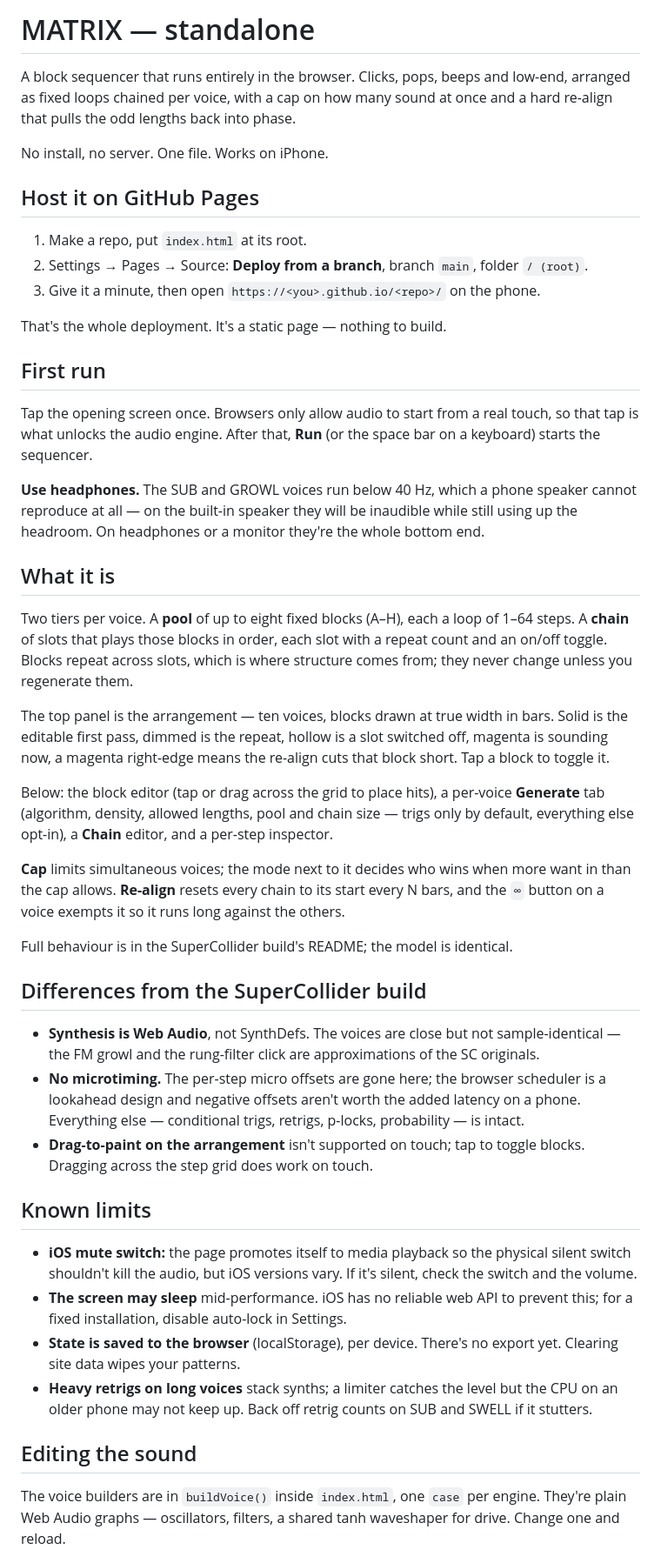
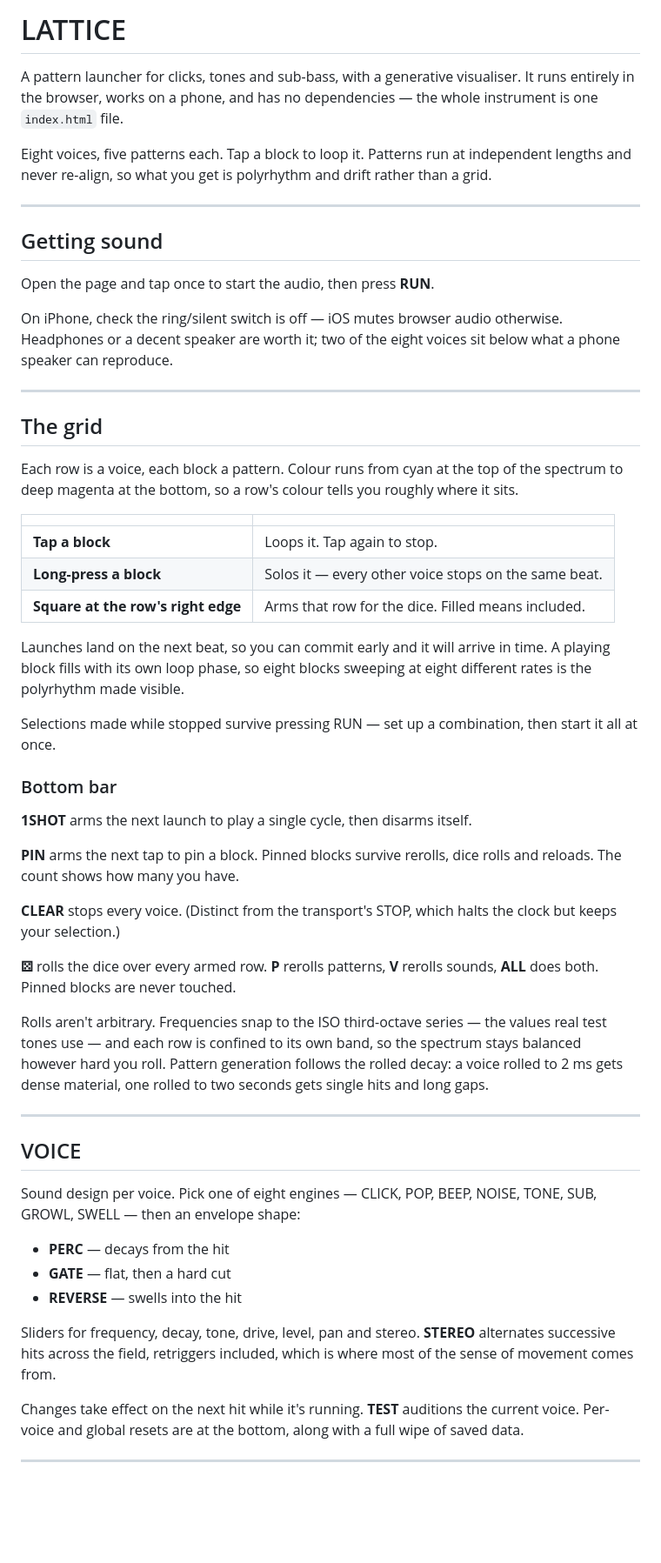
Before and after one commit to quixbrics/Matrices, a Markdown page: README.md, the part around one of its changes. Shown at 87% size. Drawn GitHub-style; blank space fills up the shorter version.

Commit message:
Rename project to LATTICE and update README
Updated the README to reflect the new name and features of the application, including sound capabilities, hosting instructions, and sound editing options.

```diff
--- a/README.md
+++ b/README.md
@@ -1,82 +1,58 @@
-# MATRIX — standalone
+# LATTICE
 
-A block sequencer that runs entirely in the browser. Clicks, pops, beeps and
-low-end, arranged as fixed loops chained per voice, with a cap on how many
-sound at once and a hard re-align that pulls the odd lengths back into phase.
+A pattern launcher for clicks, tones and sub-bass, with a generative visualiser. It runs entirely in the browser, works on a phone, and has no dependencies — the whole instrument is one `index.html` file.
 
-No install, no server. One file. Works on iPhone.
+Eight voices, five patterns each. Tap a block to loop it. Patterns run at independent lengths and never re-align, so what you get is polyrhythm and drift rather than a grid.
 
-## Host it on GitHub Pages
+---
 
-1. Make a repo, put `index.html` at its root.
-2. Settings → Pages → Source: **Deploy from a branch**, branch `main`, folder
-   `/ (root)`.
-3. Give it a minute, then open `https://<you>.github.io/<repo>/` on the phone.
+## Getting sound
 
-That's the whole deployment. It's a static page — nothing to build.
+Open the page and tap once to start the audio, then press **RUN**.
 
-## First run
+On iPhone, check the ring/silent switch is off — iOS mutes browser audio otherwise. Headphones or a decent speaker are worth it; two of the eight voices sit below what a phone speaker can reproduce.
 
-Tap the opening screen once. Browsers only allow audio to start from a real
-touch, so that tap is what unlocks the audio engine. After that, **Run** (or the
-space bar on a keyboard) starts the sequencer.
+---
 
-**Use headphones.** The SUB and GROWL voices run below 40 Hz, which a phone
-speaker cannot reproduce at all — on the built-in speaker they will be
-inaudible while still using up the headroom. On headphones or a monitor they're
-the whole bottom end.
+## The grid
 
-## What it is
+Each row is a voice, each block a pattern. Colour runs from cyan at the top of the spectrum to deep magenta at the bottom, so a row's colour tells you roughly where it sits.
 
-Two tiers per voice. A **pool** of up to eight fixed blocks (A–H), each a loop
-of 1–64 steps. A **chain** of slots that plays those blocks in order, each slot
-with a repeat count and an on/off toggle. Blocks repeat across slots, which is
-where structure comes from; they never change unless you regenerate them.
+| | |
+|---|---|
+| **Tap a block** | Loops it. Tap again to stop. |
+| **Long-press a block** | Solos it — every other voice stops on the same beat. |
+| **Square at the row's right edge** | Arms that row for the dice. Filled means included. |
 
-The top panel is the arrangement — ten voices, blocks drawn at true width in
-bars. Solid is the editable first pass, dimmed is the repeat, hollow is a slot
-switched off, magenta is sounding now, a magenta right-edge means the re-align
-cuts that block short. Tap a block to toggle it.
+Launches land on the next beat, so you can commit early and it will arrive in time. A playing block fills with its own loop phase, so eight blocks sweeping at eight different rates is the polyrhythm made visible.
 
-Below: the block editor (tap or drag across the grid to place hits), a
-per-voice **Generate** tab (algorithm, density, allowed lengths, pool and chain
-size — trigs only by default, everything else opt-in), a **Chain** editor, and
-a per-step inspector.
+Selections made while stopped survive pressing RUN — set up a combination, then start it all at once.
 
-**Cap** limits simultaneous voices; the mode next to it decides who wins when
-more want in than the cap allows. **Re-align** resets every chain to its start
-every N bars, and the `∞` button on a voice exempts it so it runs long against
-the others.
+### Bottom bar
 
-Full behaviour is in the SuperCollider build's README; the model is identical.
+**1SHOT** arms the next launch to play a single cycle, then disarms itself.
 
-## Differences from the SuperCollider build
+**PIN** arms the next tap to pin a block. Pinned blocks survive rerolls, dice rolls and reloads. The count shows how many you have.
 
-- **Synthesis is Web Audio**, not SynthDefs. The voices are close but not
-  sample-identical — the FM growl and the rung-filter click are approximations
-  of the SC originals.
-- **No microtiming.** The per-step micro offsets are gone here; the browser
-  scheduler is a lookahead design and negative offsets aren't worth the added
-  latency on a phone. Everything else — conditional trigs, retrigs, p-locks,
-  probability — is intact.
-- **Drag-to-paint on the arrangement** isn't supported on touch; tap to toggle
-  blocks. Dragging across the step grid does work on touch.
+**CLEAR** stops every voice. (Distinct from the transport's STOP, which halts the clock but keeps your selection.)
 
-## Known limits
+**⚄** rolls the dice over every armed row. **P** rerolls patterns, **V** rerolls sounds, **ALL** does both. Pinned blocks are never touched.
 
-- **iOS mute switch:** the page promotes itself to media playback so the
-  physical silent switch shouldn't kill the audio, but iOS versions vary. If
-  it's silent, check the switch and the volume.
-- **The screen may sleep** mid-performance. iOS has no reliable web API to
-  prevent this; for a fixed installation, disable auto-lock in Settings.
-- **State is saved to the browser** (localStorage), per device. There's no
-  export yet. Clearing site data wipes your patterns.
-- **Heavy retrigs on long voices** stack synths; a limiter catches the level
-  but the CPU on an older phone may not keep up. Back off retrig counts on SUB
-  and SWELL if it stutters.
+Rolls aren't arbitrary. Frequencies snap to the ISO third-octave series — the values real test tones use — and each row is confined to its own band, so the spectrum stays balanced however hard you roll. Pattern generation follows the rolled decay: a voice rolled to 2 ms gets dense material, one rolled to two seconds gets single hits and long gaps.
 
-## Editing the sound
+---
 
-The voice builders are in `buildVoice()` inside `index.html`, one `case` per
-engine. They're plain Web Audio graphs — oscillators, filters, a shared tanh
-waveshaper for drive. Change one and reload.
+## VOICE
+
+Sound design per voice. Pick one of eight engines — CLICK, POP, BEEP, NOISE, TONE, SUB, GROWL, SWELL — then an envelope shape:
+
+- **PERC** — decays from the hit
+- **GATE** — flat, then a hard cut
+- **REVERSE** — swells into the hit
+
+Sliders for frequency, decay, tone, drive, level, pan and stereo. **STEREO** alternates successive hits across the field, retriggers included, which is where most of the sense of movement comes from.
+
+Changes take effect on the next hit while it's running. **TEST** auditions the current voice. Per-voice and global resets are at the bottom, along with a full wipe of saved data.
+
+---
+
```
Also changed, not shown: other parts of README.md (+69 -0 lines).
